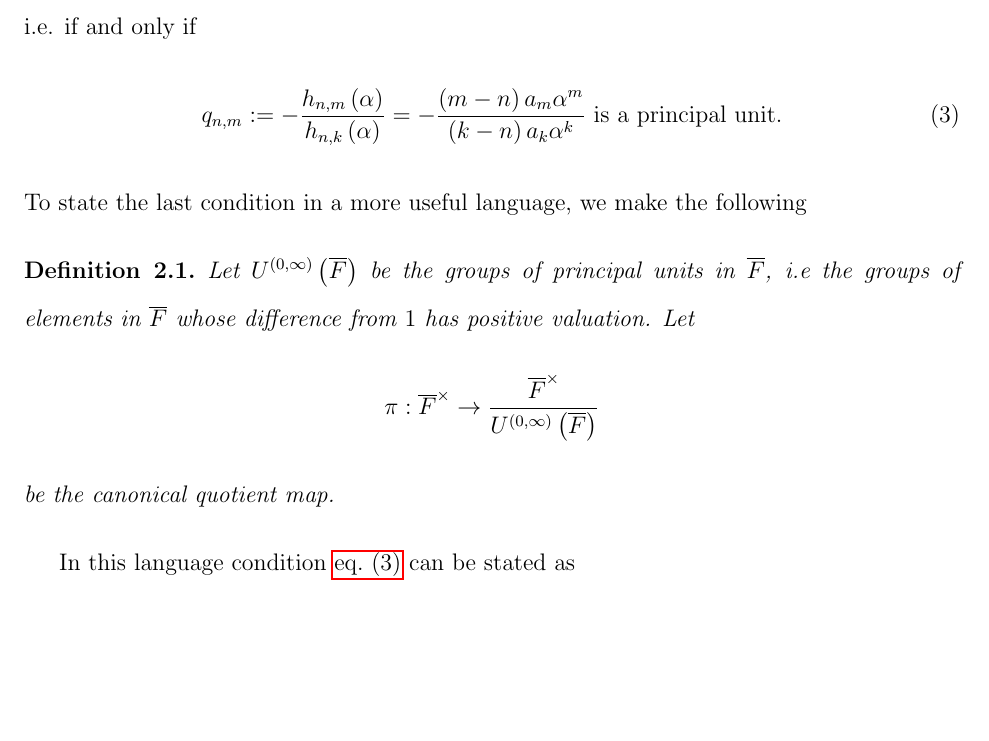
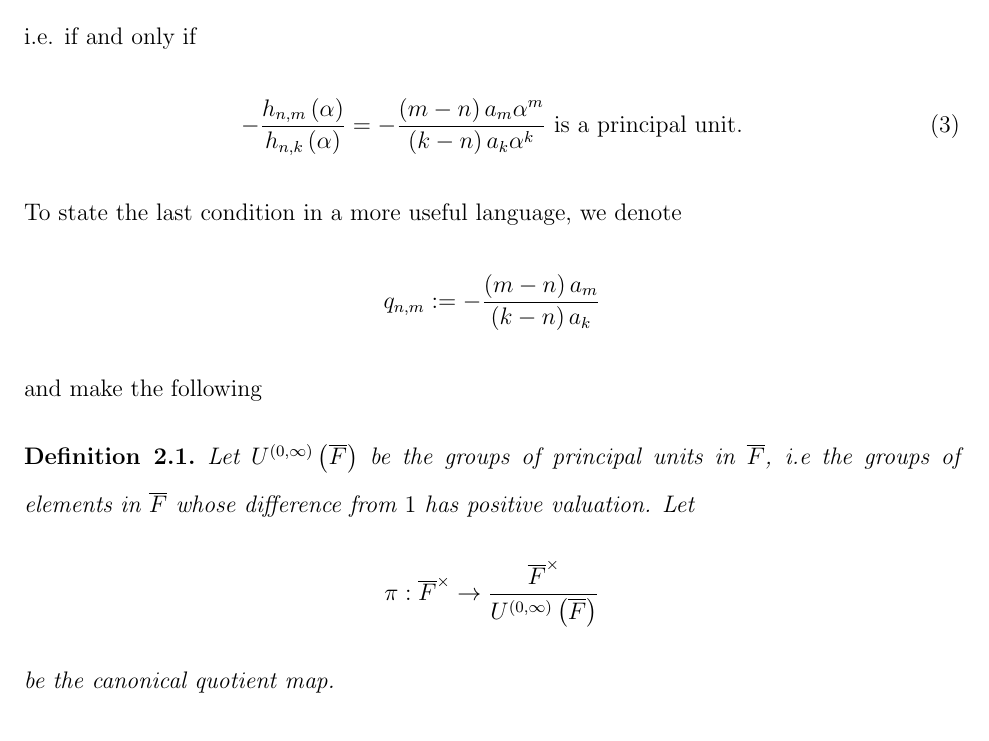
Before and after one commit to hillel-garmi/thesis, a LaTeX paper (tex/main.tex, which reads tex/ramification_at_ab/ramification_at_ab.tex): part of page 8 of 34, cut so that both start at the same text, the shorter picture padded with empty space. Compiled offline with pdfLaTeX.

Commit message:
An important fix in the definition of q_{n.m}

```diff
--- a/tex/ramification_at_ab/ramification_at_ab.tex
+++ b/tex/ramification_at_ab/ramification_at_ab.tex
@@ -67,7 +67,7 @@
   i.e. if and only if
   \begin{equation}
     \label{eq:principal_unit_condition}
-    \q{n}{m} :=
+    % \q{n}{m} :=
     -\frac{\h{n,m}\left( \alpha \right)}{\h{n,k}\left( \alpha \right)}
     =
     -\frac{
@@ -77,7 +77,17 @@
     }
     \text{ is a principal unit.}
   \end{equation}
-  To state the last condition in a more useful language, we make the following
+  To state the last condition in a more useful language, we denote
+  \[
+    \q{n}{m}
+    :=
+    -\frac{
+      \left( m - n \right)a_m
+    }{
+      \left( k - n \right)a_k
+    }
+  \]
+  and make the following
   \begin{definition}
     \label{def:pi}
     Let $\pu$ be the groups of principal units in $\overline{\F}$, i.e the groups of elements in $\overline{\F}$ whose difference from $1$ has positive valuation.
```
